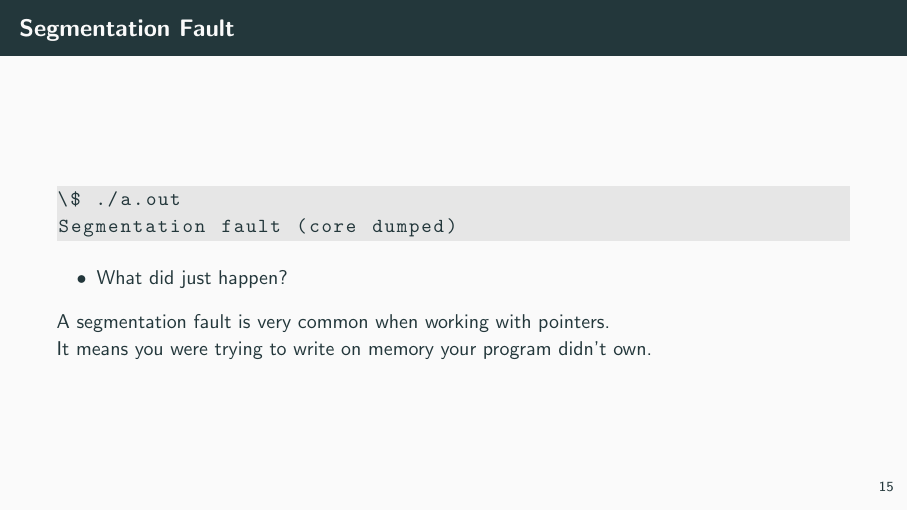
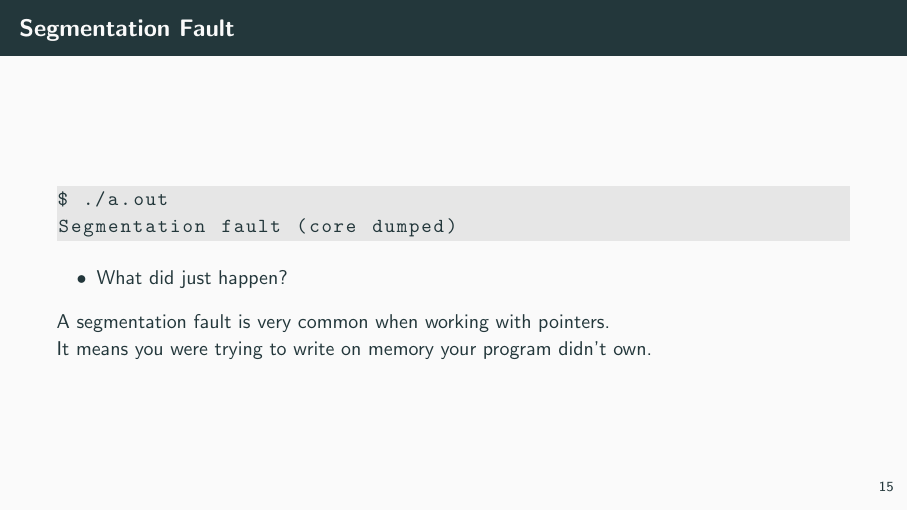
Before and after one commit to jkrbs/c_lessons, LaTeX slides (slides/03_structs_and_pointers.tex): page 25 of 43. Compiled offline with pdfLaTeX.

Commit message:
remove unneccessary dollar escaping

```diff
--- a/slides/03_structs_and_pointers.tex
+++ b/slides/03_structs_and_pointers.tex
@@ -356,7 +356,7 @@ void main(){
 
 \begin{frame}[fragile]{Segmentation Fault}
     \begin{codeblock}[numbers=none]
-\$ ./a.out
+$ ./a.out
 Segmentation fault (core dumped)
     \end{codeblock}
     \begin{itemize}
```
